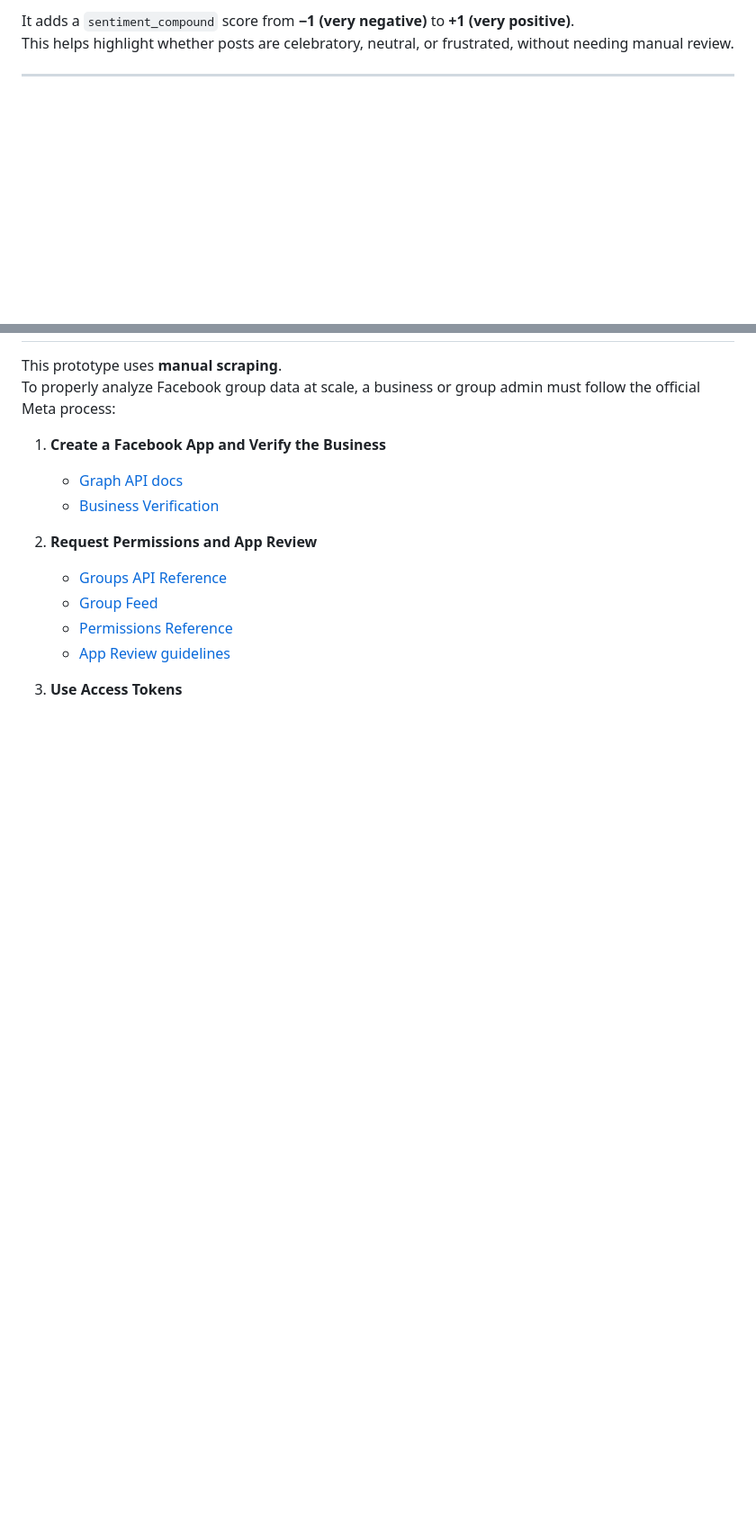
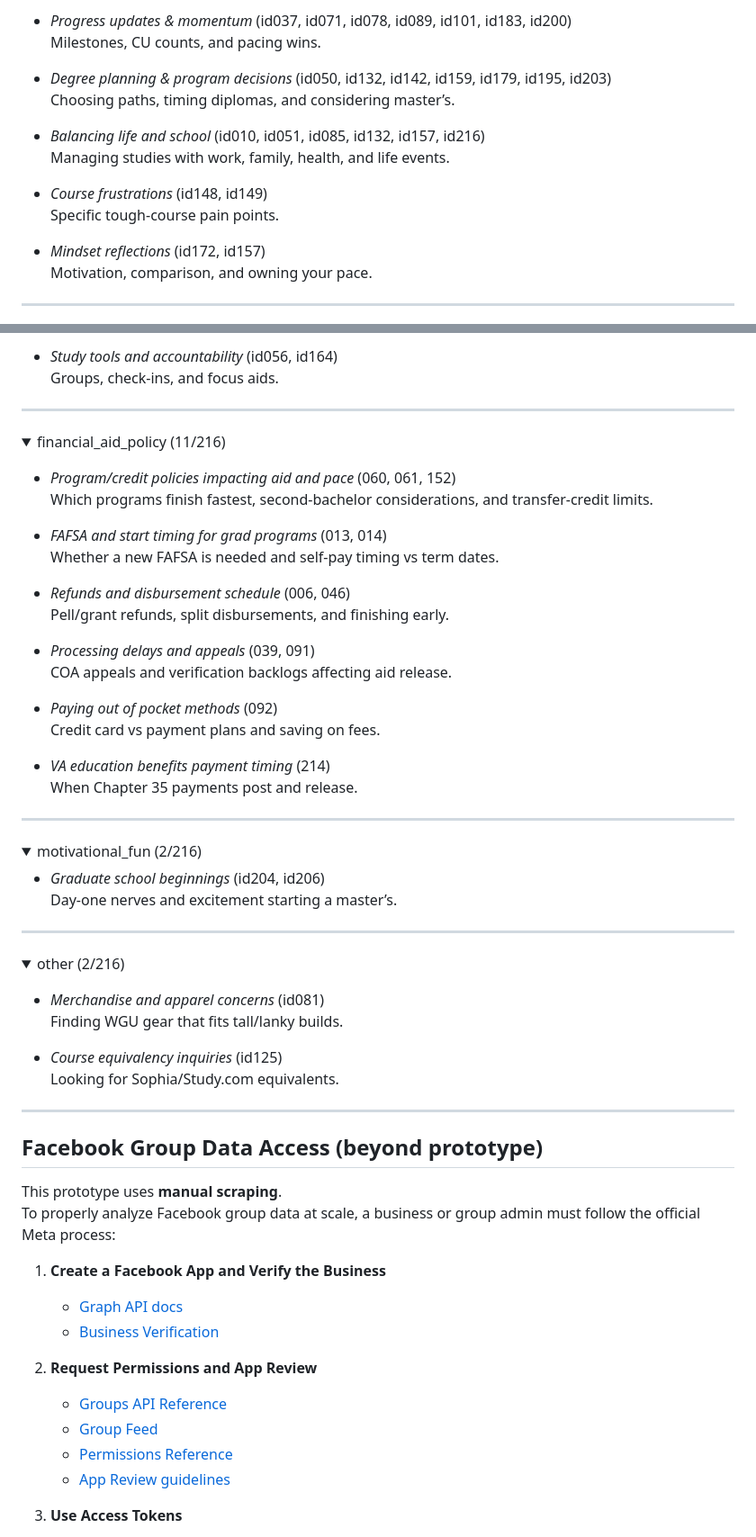
Before and after one commit to wguDataNinja/fb_categorize_posts, a Markdown page: readme.md, 2 parts joined by grey strips. Shown at 90% size. GitHub-like rendering; folded sections open; blank space fills up the shorter version.

```diff
--- a/readme.md
+++ b/readme.md
@@ -52,3 +77,16 @@ VADER (Valence Aware Dictionary for sEntiment Reasoning) is well suited for shor
 
-It adds a `sentiment_compound` score from **−1 (very negative)** to **+1 (very positive)**.
-This helps highlight whether posts are celebratory, neutral, or frustrated, without needing manual review.
+- *Progress updates & momentum* (id037, id071, id078, id089, id101, id183, id200)
+Milestones, CU counts, and pacing wins.
+
+- *Degree planning & program decisions* (id050, id132, id142, id159, id179, id195, id203)
+Choosing paths, timing diplomas, and considering master’s.
+
+- *Balancing life and school* (id010, id051, id085, id132, id157, id216)
+Managing studies with work, family, health, and life events.
+
+- *Course frustrations* (id148, id149)
+Specific tough-course pain points.
+
+- *Mindset reflections* (id172, id157)
+Motivation, comparison, and owning your pace.
+
@@ -59,3 +200,59 @@ This helps highlight whether posts are celebratory, neutral, or frustrated, with
+- *Study tools and accountability* (id056, id164)
+Groups, check-ins, and focus aids.
+
+</details>
+
+---
+
+<details>
+<summary>financial_aid_policy (11/216)</summary>
+
+- *Program/credit policies impacting aid and pace* (060, 061, 152)
+Which programs finish fastest, second-bachelor considerations, and transfer-credit limits.
+
+- *FAFSA and start timing for grad programs* (013, 014)
+Whether a new FAFSA is needed and self-pay timing vs term dates.
+
+- *Refunds and disbursement schedule* (006, 046)
+Pell/grant refunds, split disbursements, and finishing early.
+
+- *Processing delays and appeals* (039, 091)
+COA appeals and verification backlogs affecting aid release.
+
+- *Paying out of pocket methods* (092)
+Credit card vs payment plans and saving on fees.
+
+- *VA education benefits payment timing* (214)
+When Chapter 35 payments post and release.
+
+</details>
+
+---
+
+<details>
+<summary>motivational_fun (2/216)</summary>
+
+- *Graduate school beginnings* (id204, id206)
+Day-one nerves and excitement starting a master’s.
+
+</details>
+
+---
+
+<details>
+<summary>other (2/216)</summary>
+
+- *Merchandise and apparel concerns* (id081)
+Finding WGU gear that fits tall/lanky builds.
+
+- *Course equivalency inquiries* (id125)
+Looking for Sophia/Study.com equivalents.
+
+</details>
+
+---
+
+## Facebook Group Data Access (beyond prototype)
 
 This prototype uses **manual scraping**.
 To properly analyze Facebook group data at scale, a business or group admin must follow the official Meta process:
```
Also changed, not shown: other parts of readme.md (+165 -34 lines).
